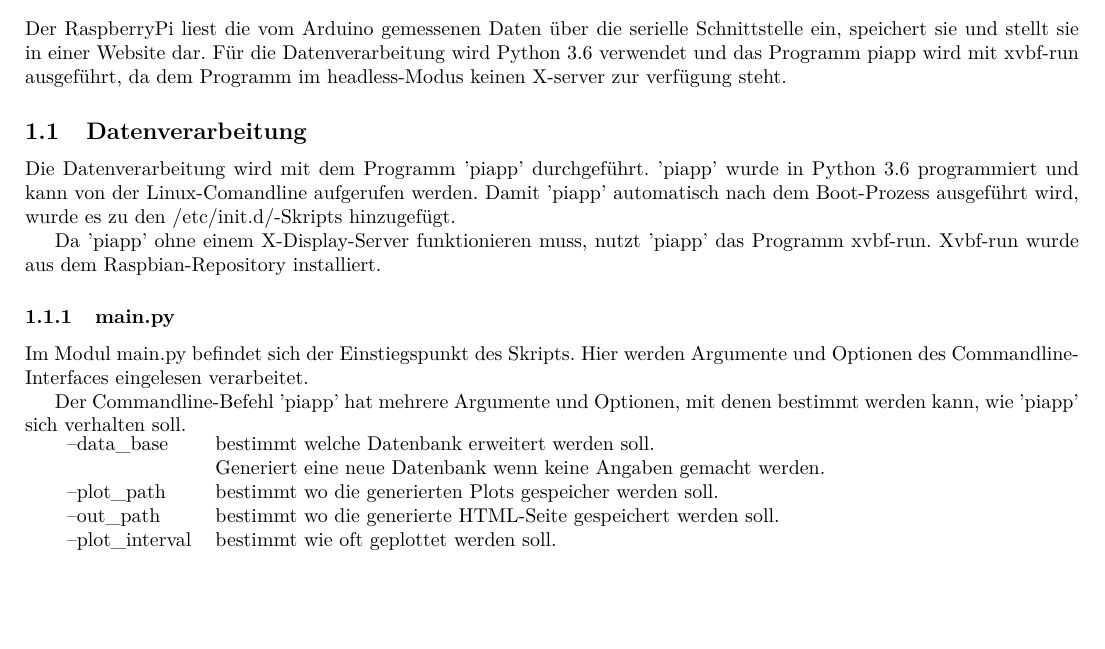
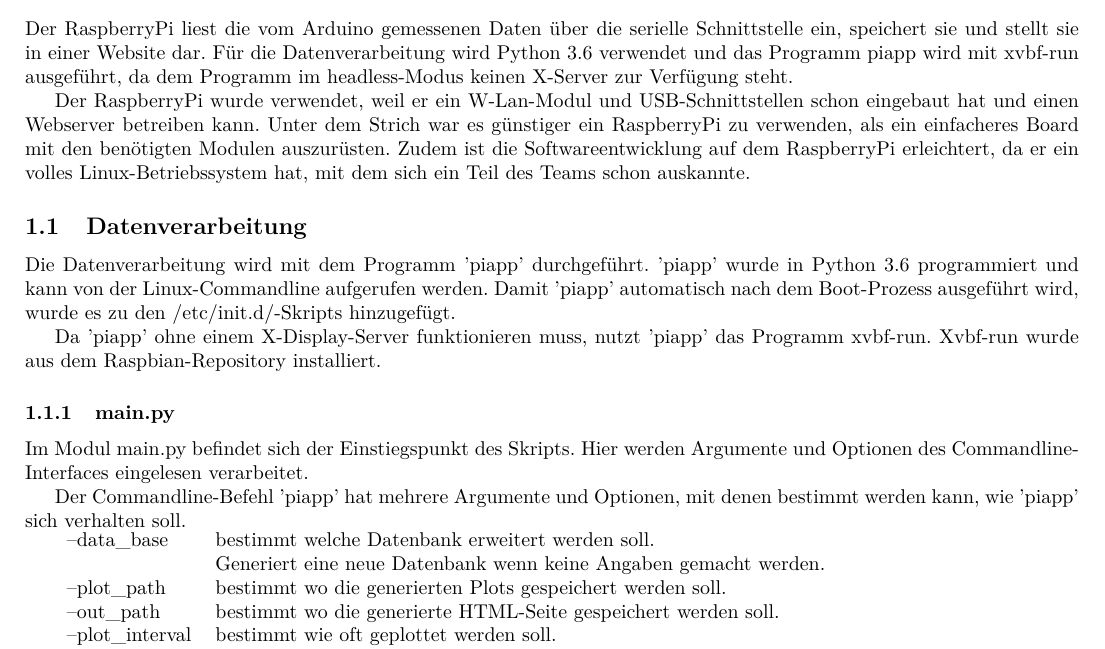
Before and after one commit to mphschwarz/pro3E_RaspberryPi, a LaTeX document (doc/rpiapp.tex): part of page 1 of 2, cut so that both start at the same text, the shorter picture padded with empty space. Compiled offline with pdfLaTeX.

Commit message:
more doc

```diff
--- a/doc/rpiapp.tex
+++ b/doc/rpiapp.tex
@@ -9,10 +9,15 @@
 
 \section{Software auf dem RaspberryPi}
 Der RaspberryPi liest die vom Arduino gemessenen Daten über die serielle Schnittstelle ein, speichert sie und stellt sie in einer Website dar.
-Für die Datenverarbeitung wird Python 3.6 verwendet und das Programm piapp wird mit xvbf-run ausgeführt, da dem Programm im headless-Modus keinen X-server zur verfügung steht.
+Für die Datenverarbeitung wird Python 3.6 verwendet und das Programm piapp wird mit xvbf-run ausgeführt, da dem Programm im headless-Modus keinen X-Server zur Verfügung steht.
+
+Der RaspberryPi wurde verwendet, weil er ein W-Lan-Modul und USB-Schnittstellen schon eingebaut hat und einen Webserver betreiben kann.
+Unter dem Strich war es günstiger ein RaspberryPi zu verwenden, als ein einfacheres Board mit den benötigten Modulen auszurüsten.
+Zudem ist die Softwareentwicklung auf dem RaspberryPi erleichtert, da er ein volles Linux-Betriebssystem hat, mit dem sich ein Teil des Teams schon auskannte.
+
 \subsection{Datenverarbeitung}
 Die Datenverarbeitung wird mit dem Programm 'piapp' durchgeführt.
-'piapp' wurde in Python 3.6 programmiert und kann von der Linux-Comandline aufgerufen werden.
+'piapp' wurde in Python 3.6 programmiert und kann von der Linux-Commandline aufgerufen werden.
 Damit 'piapp' automatisch nach dem Boot-Prozess ausgeführt wird, wurde es zu den /etc/init.d/-Skripts hinzugefügt.
 
 Da 'piapp' ohne einem X-Display-Server funktionieren muss, nutzt 'piapp' das Programm xvbf-run.
@@ -27,7 +32,7 @@ Der Commandline-Befehl 'piapp' hat mehrere Argumente und Optionen, mit denen bes
 \begin{tabular}{l l}
 --data\_base     & bestimmt welche Datenbank erweitert werden soll. \\
 ~                & Generiert eine neue Datenbank wenn keine Angaben gemacht werden. \\
---plot\_path     & bestimmt wo die generierten Plots gespeicher werden soll. \\
+--plot\_path     & bestimmt wo die generierten Plots gespeichert werden soll. \\
 --out\_path      & bestimmt wo die generierte HTML-Seite gespeichert werden soll. \\
 --plot\_interval & bestimmt wie oft geplottet werden soll. \\
 ~                & Werden keine Angaben gemacht wird alle 100 Samples geplottet. \\
```
Also changed, not shown: setup.cfg (line endings or trailing spaces).
